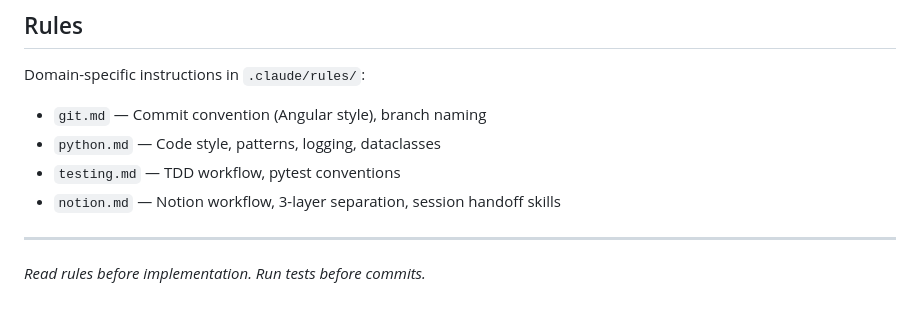
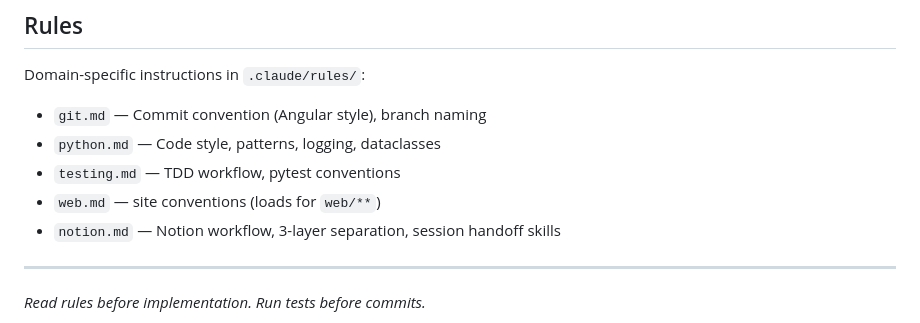
Before and after one commit to oluobiri/nba-hate-tracker, a Markdown page: .claude/CLAUDE.md, the part around the change. Drawn GitHub-style.

```diff
--- a/.claude/CLAUDE.md
+++ b/.claude/CLAUDE.md
@@ -117,6 +117,7 @@ Domain-specific instructions in `.claude/rules/`:
 - `git.md` — Commit convention (Angular style), branch naming
 - `python.md` — Code style, patterns, logging, dataclasses
 - `testing.md` — TDD workflow, pytest conventions
+- `web.md` — site conventions (loads for `web/**`)
 - `notion.md` — Notion workflow, 3-layer separation, session handoff skills
 
 ---
```
Also changed, not shown: .claude/rules/web.md (added, +38 -0 lines).
